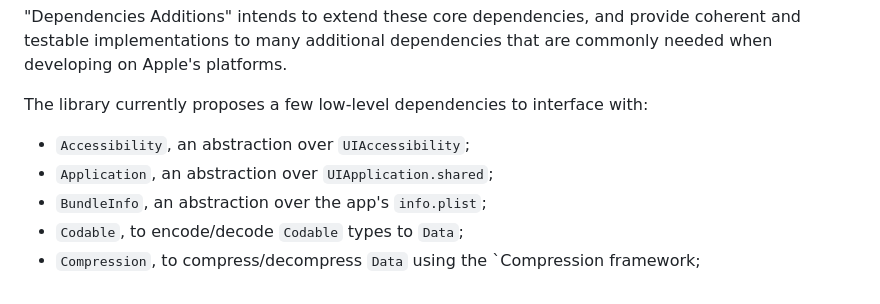
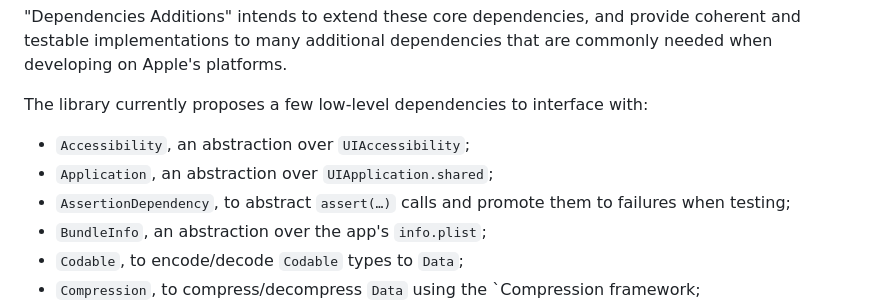
Before and after one commit to tgrapperon/swift-dependencies-additions, a Markdown page: README.md, the part around the change. Drawn GitHub-style.

```diff
--- a/README.md
+++ b/README.md
@@ -14,6 +14,7 @@ A companion library to Point-Free's [`swift-dependencies`](https://github.com/po
 The library currently proposes a few low-level dependencies to interface with:
 - `Accessibility`, an abstraction over `UIAccessibility`;
 - `Application`, an abstraction over `UIApplication.shared`;
+- `AssertionDependency`, to abstract `assert(…)` calls and promote them to failures when testing;
 - `BundleInfo`, an abstraction over the app's `info.plist`;
 - `Codable`, to encode/decode `Codable` types to `Data`;
 - `Compression`, to compress/decompress `Data` using the `Compression framework;
```
